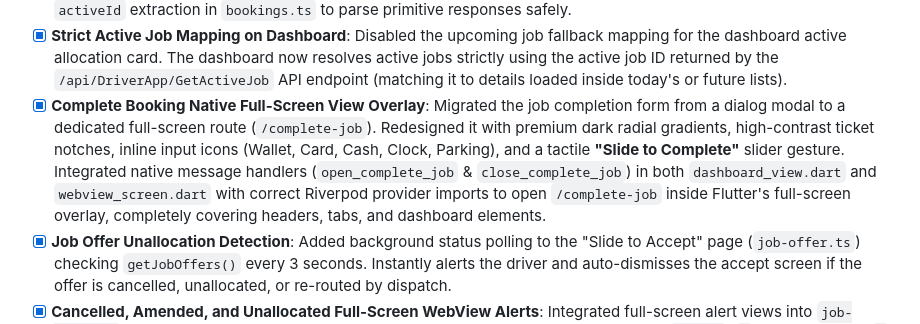
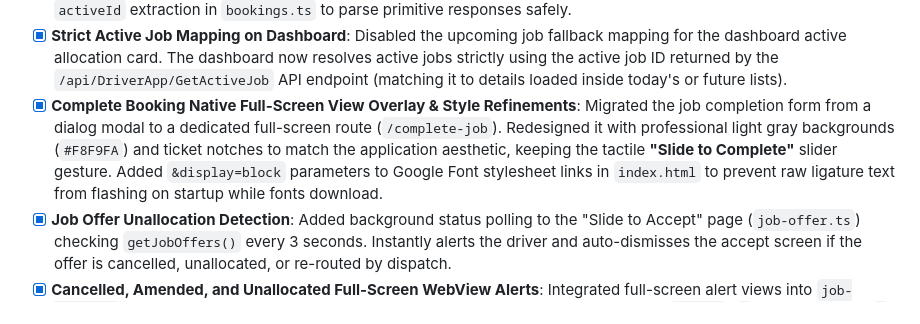
Before and after one commit to arvindverma63/red-taxis-webview, a Markdown page: PRD.md, the part around the change. Rendered like a GitHub page.

Commit message:
docs: update Complete Booking milestone details in PRD.md

```diff
--- a/PRD.md
+++ b/PRD.md
@@ -107,7 +107,7 @@ The Angular router guards and services parse the `token` parameter directly from
 - [x] **Active Job Array Serialization Fix**: Corrected the parsing of the `/api/DriverApp/GetActiveJob` API response inside `bookings.ts` and `dashboard.ts`. Added handling to unpack array envelopes (`[ { ... } ]` and `value: [ { ... } ]`), resolving a bug where the webview app failed to detect the active job upon browser page refresh.
 - [x] **Active Job Plain Text Parser Fix**: Configured the `getActiveJob()` service endpoint with `responseType: 'text'` to read primitive numeric text payloads directly (e.g. `135822`) without triggering Angular JSON parsing errors. Updated `activeId` extraction in `bookings.ts` to parse primitive responses safely.
 - [x] **Strict Active Job Mapping on Dashboard**: Disabled the upcoming job fallback mapping for the dashboard active allocation card. The dashboard now resolves active jobs strictly using the active job ID returned by the `/api/DriverApp/GetActiveJob` API endpoint (matching it to details loaded inside today's or future lists).
-- [x] **Complete Booking Native Full-Screen View Overlay**: Migrated the job completion form from a dialog modal to a dedicated full-screen route (`/complete-job`). Redesigned it with premium dark radial gradients, high-contrast ticket notches, inline input icons (Wallet, Card, Cash, Clock, Parking), and a tactile **"Slide to Complete"** slider gesture. Integrated native message handlers (`open_complete_job` & `close_complete_job`) in both `dashboard_view.dart` and `webview_screen.dart` with correct Riverpod provider imports to open `/complete-job` inside Flutter's full-screen overlay, completely covering headers, tabs, and dashboard elements.
+- [x] **Complete Booking Native Full-Screen View Overlay & Style Refinements**: Migrated the job completion form from a dialog modal to a dedicated full-screen route (`/complete-job`). Redesigned it with professional light gray backgrounds (`#F8F9FA`) and ticket notches to match the application aesthetic, keeping the tactile **"Slide to Complete"** slider gesture. Added `&display=block` parameters to Google Font stylesheet links in `index.html` to prevent raw ligature text from flashing on startup while fonts download.
 - [x] **Job Offer Unallocation Detection**: Added background status polling to the "Slide to Accept" page (`job-offer.ts`) checking `getJobOffers()` every 3 seconds. Instantly alerts the driver and auto-dismisses the accept screen if the offer is cancelled, unallocated, or re-routed by dispatch.
 - [x] **Cancelled, Amended, and Unallocated Full-Screen WebView Alerts**: Integrated full-screen alert views into `job-offer.ts` for cancelled, amended, and unallocated bookings. Re-mapped notifications `nav_id` (`2` for unallocated, `3` for amended, `4` for cancelled) to push to the webview `/job-offer` route. Polling retract checks now trigger these alert screens directly, displaying a clear explanation and booking details rather than closing silently.
 - [x] **Zone Change Detection Fix for WebView**: Integrated `ChangeDetectorRef` inside `expenses.ts` to trigger manual UI updates on async HTTP response events and progress updates, resolving WebView rendering delays.
```
